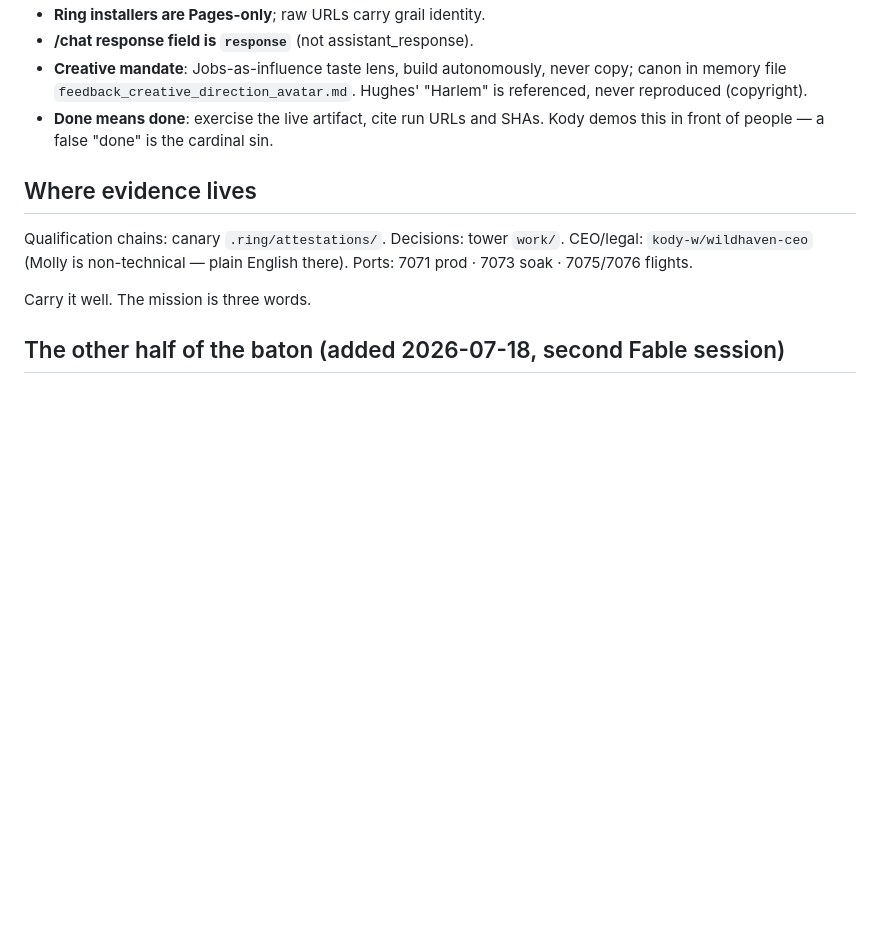
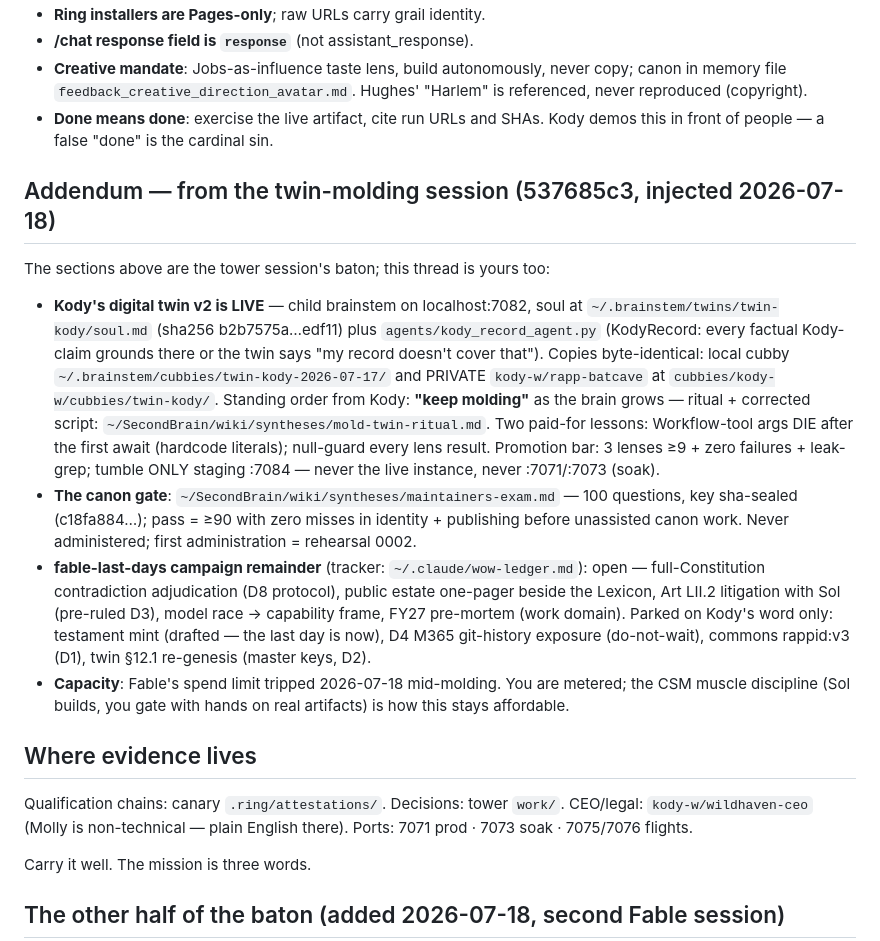
Before and after one commit to kody-w/rapp-tower, a Markdown page: HANDOFF-2026-07-18-fable-to-opus.md, the part around the change. GitHub-like rendering; blank space fills up the shorter version.

Commit message:
handoff addendum: twin-molding thread (twin v2 live state, maintainer's exam, campaign remainder, capacity)
Co-Authored-By: Claude Fable 5 <noreply@anthropic.com>

```diff
--- a/HANDOFF-2026-07-18-fable-to-opus.md
+++ b/HANDOFF-2026-07-18-fable-to-opus.md
@@ -74,6 +74,33 @@ active all night and the train moves.
 - **Done means done**: exercise the live artifact, cite run URLs and SHAs.
   Kody demos this in front of people — a false "done" is the cardinal sin.
 
+## Addendum — from the twin-molding session (537685c3, injected 2026-07-18)
+
+The sections above are the tower session's baton; this thread is yours too:
+
+- **Kody's digital twin v2 is LIVE** — child brainstem on localhost:7082, soul at
+  `~/.brainstem/twins/twin-kody/soul.md` (sha256 b2b7575a…edf11) plus
+  `agents/kody_record_agent.py` (KodyRecord: every factual Kody-claim grounds there
+  or the twin says "my record doesn't cover that"). Copies byte-identical: local cubby
+  `~/.brainstem/cubbies/twin-kody-2026-07-17/` and PRIVATE `kody-w/rapp-batcave`
+  at `cubbies/kody-w/cubbies/twin-kody/`. Standing order from Kody: **"keep molding"**
+  as the brain grows — ritual + corrected script: `~/SecondBrain/wiki/syntheses/mold-twin-ritual.md`.
+  Two paid-for lessons: Workflow-tool args DIE after the first await (hardcode literals);
+  null-guard every lens result. Promotion bar: 3 lenses ≥9 + zero failures + leak-grep;
+  tumble ONLY staging :7084 — never the live instance, never :7071/:7073 (soak).
+- **The canon gate**: `~/SecondBrain/wiki/syntheses/maintainers-exam.md` — 100 questions,
+  key sha-sealed (c18fa884…); pass = ≥90 with zero misses in identity + publishing before
+  unassisted canon work. Never administered; first administration = rehearsal 0002.
+- **fable-last-days campaign remainder** (tracker: `~/.claude/wow-ledger.md`): open —
+  full-Constitution contradiction adjudication (D8 protocol), public estate one-pager
+  beside the Lexicon, Art LII.2 litigation with Sol (pre-ruled D3), model race →
+  capability frame, FY27 pre-mortem (work domain). Parked on Kody's word only:
+  testament mint (drafted — the last day is now), D4 M365 git-history exposure
+  (do-not-wait), commons rappid:v3 (D1), twin §12.1 re-genesis (master keys, D2).
+- **Capacity**: Fable's spend limit tripped 2026-07-18 mid-molding. You are metered;
+  the CSM muscle discipline (Sol builds, you gate with hands on real artifacts) is how
+  this stays affordable.
+
 ## Where evidence lives
 
 Qualification chains: canary `.ring/attestations/`. Decisions: tower
```
